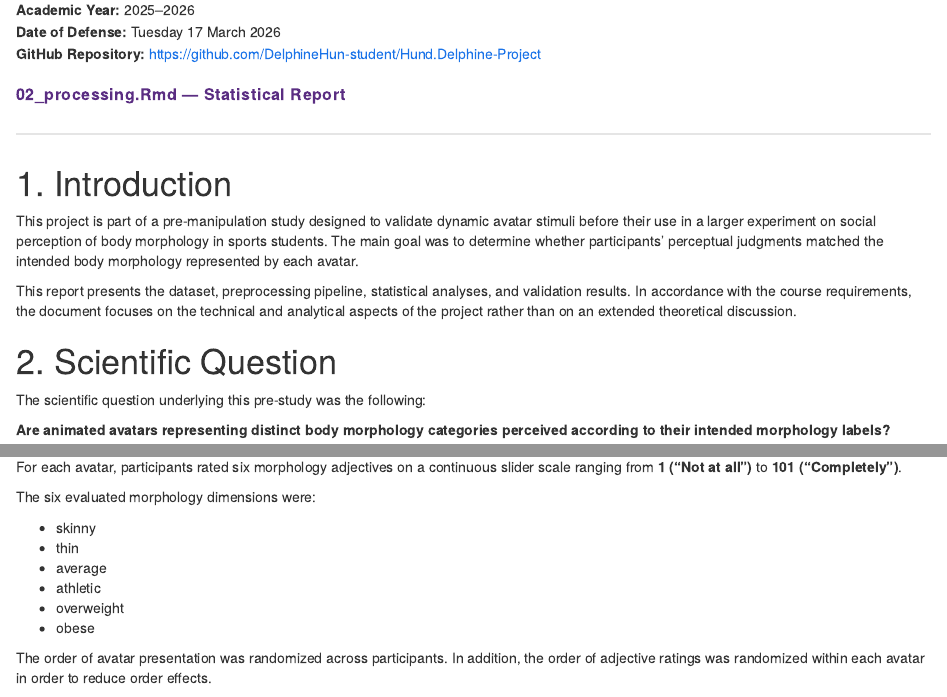
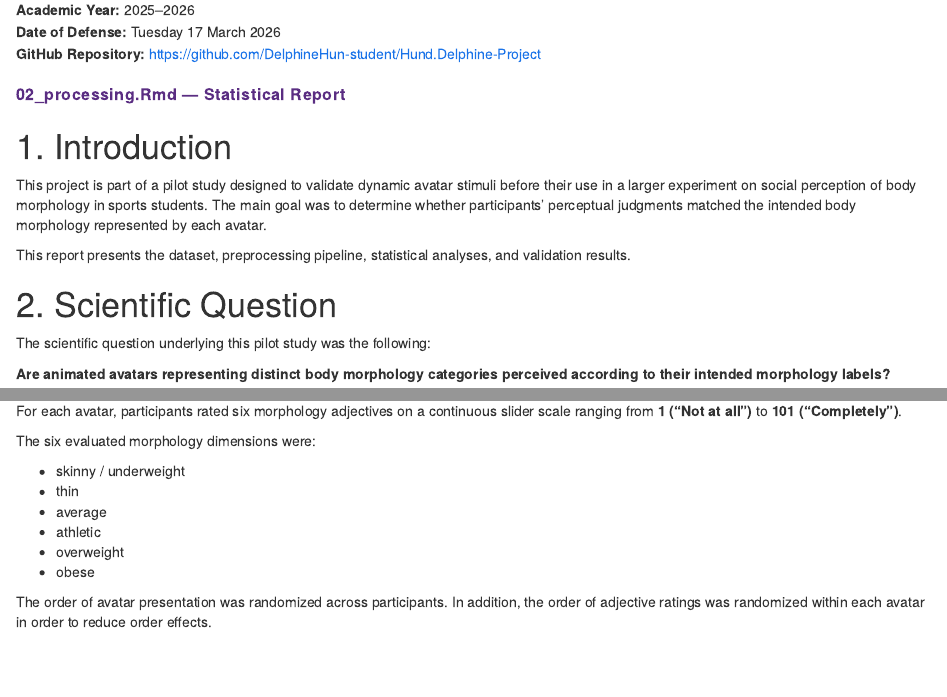
Before and after one commit to DelphineHun-student/Hund.Delphine-Project, an R Markdown document (Hund.Delphine.Rmd): the page in a window 1100 px wide, from 230 px down, and a second part further down, joined at a grey line. The pictures show the output file Hund.Delphine.html that the author committed with the source, opened offline.

Commit message:
Delete useless files

```diff
--- a/Hund.Delphine.Rmd
+++ b/Hund.Delphine.Rmd
@@ -14,17 +14,16 @@ output:
 02_processing.Rmd — Statistical Report
 </div>
 
-</div>
 
 # 1. Introduction
 
-This project is part of a pre-manipulation study designed to validate dynamic avatar stimuli before their use in a larger experiment on social perception of body morphology in sports students. The main goal was to determine whether participants’ perceptual judgments matched the intended body morphology represented by each avatar.
+This project is part of a pilot study designed to validate dynamic avatar stimuli before their use in a larger experiment on social perception of body morphology in sports students. The main goal was to determine whether participants’ perceptual judgments matched the intended body morphology represented by each avatar.
 
-This report presents the dataset, preprocessing pipeline, statistical analyses, and validation results. In accordance with the course requirements, the document focuses on the technical and analytical aspects of the project rather than on an extended theoretical discussion.
+This report presents the dataset, preprocessing pipeline, statistical analyses, and validation results.
 
 # 2. Scientific Question
 
-The scientific question underlying this pre-study was the following:
+The scientific question underlying this pilot study was the following:
 
 **Are animated avatars representing distinct body morphology categories perceived according to their intended morphology labels?**
 
@@ -42,7 +41,7 @@ For each avatar, participants rated six morphology adjectives on a continuous sl
 
 The six evaluated morphology dimensions were:
 
-- skinny
+- skinny / underweight
 - thin
 - average
 - athletic
```
Also changed, not shown: Hund.Delphine.html, README.html (deleted), assets/header.html, main.html (deleted), 1 other file.
